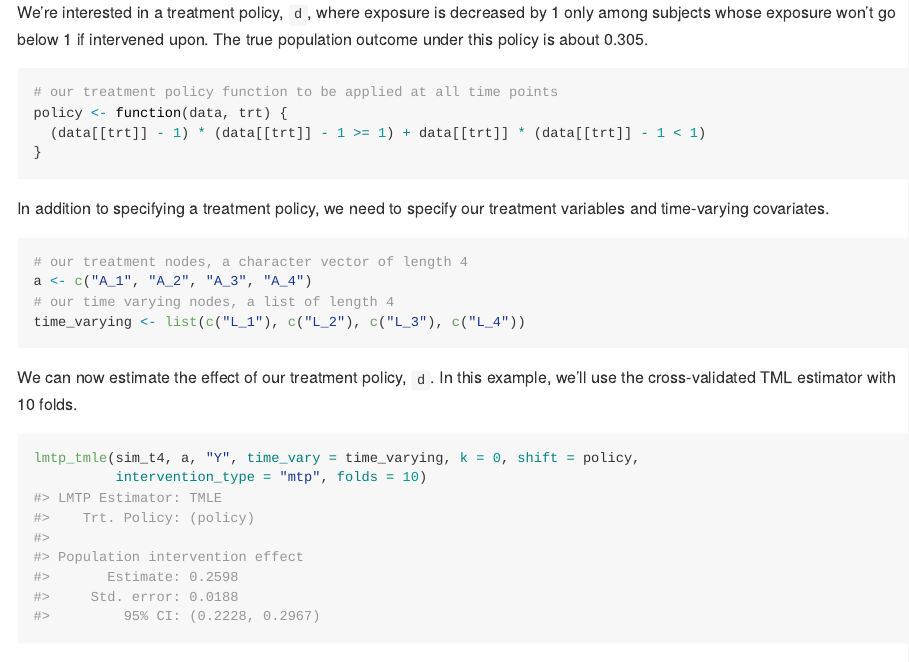
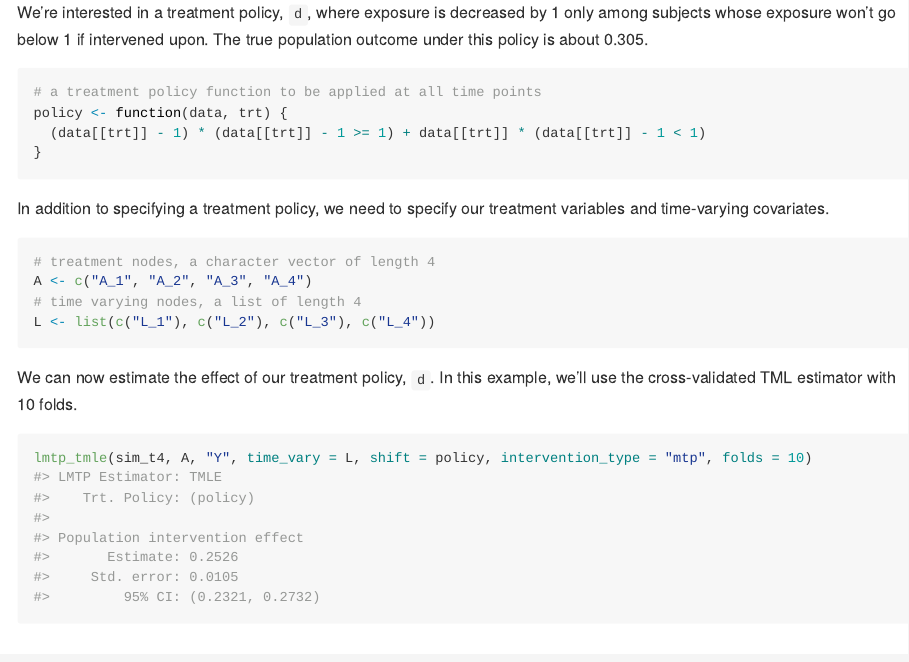
Before and after one commit to nt-williams/lmtp, an R Markdown document (README.Rmd): the page in a window 1100 px wide, from 2500 px down. The pictures show the output file README.md that the author committed with the source, drawn offline in the style of GitHub; badge pictures from the web are left out.

Commit message:
updated README

````diff
--- a/README.Rmd
+++ b/README.Rmd
@@ -104,7 +104,7 @@ head(sim_t4)
 We're interested in a treatment policy, `d`, where exposure is decreased by 1 only among subjects whose exposure won't go below 1 if intervened upon. The true population outcome under this policy is about 0.305.
 
 ```{r}
-# our treatment policy function to be applied at all time points
+# a treatment policy function to be applied at all time points
 policy <- function(data, trt) {
   (data[[trt]] - 1) * (data[[trt]] - 1 >= 1) + data[[trt]] * (data[[trt]] - 1 < 1)
 }
@@ -113,24 +113,23 @@ policy <- function(data, trt) {
 In addition to specifying a treatment policy, we need to specify our treatment variables and time-varying covariates.
 
 ```{r}
-# our treatment nodes, a character vector of length 4
-a <- c("A_1", "A_2", "A_3", "A_4")
-# our time varying nodes, a list of length 4
-time_varying <- list(c("L_1"), c("L_2"), c("L_3"), c("L_4"))
+# treatment nodes, a character vector of length 4
+A <- c("A_1", "A_2", "A_3", "A_4")
+# time varying nodes, a list of length 4
+L <- list(c("L_1"), c("L_2"), c("L_3"), c("L_4"))
 ```
 
 We can now estimate the effect of our treatment policy, `d`. In this example, we'll use the cross-validated TML estimator with 10 folds.
 
 ```{r, eval = FALSE}
-lmtp_tmle(sim_t4, a, "Y", time_vary = time_varying, k = 0, shift = policy,
-          intervention_type = "mtp", folds = 10)
+lmtp_tmle(sim_t4, A, "Y", time_vary = L, shift = policy, intervention_type = "mtp", folds = 10)
 #> LMTP Estimator: TMLE
 #>    Trt. Policy: (policy)
 #>
 #> Population intervention effect
-#>       Estimate: 0.2598
-#>     Std. error: 0.0188
-#>         95% CI: (0.2228, 0.2967)
+#>       Estimate: 0.2526
+#>     Std. error: 0.0105
+#>         95% CI: (0.2321, 0.2732)
 ```
 
 ## Similar Implementations
````
Also changed, not shown: README.md.
